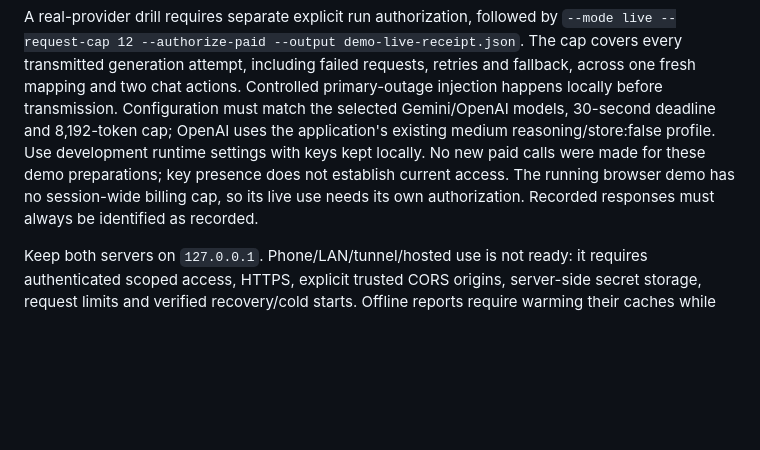
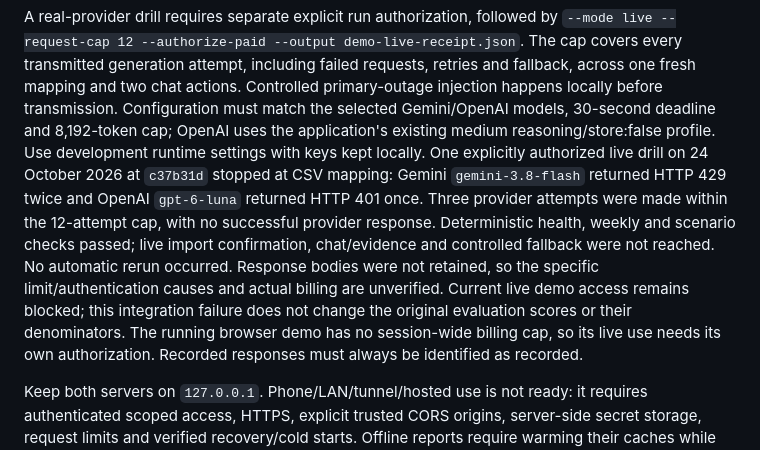
Before and after one commit to abdulwahed-s/Shgad, a Markdown page: README.md, the part around the change. GitHub-like rendering; blank space fills up the shorter version.

Commit message:
docs: record live demo provider access failures

```diff
--- a/README.md
+++ b/README.md
@@ -636,8 +636,16 @@ retries and fallback, across one fresh mapping and two chat actions. Controlled
 primary-outage injection happens locally before transmission. Configuration must
 match the selected Gemini/OpenAI models, 30-second deadline and 8,192-token cap;
 OpenAI uses the application's existing medium reasoning/store:false profile.
-Use development runtime settings with keys kept locally. No new paid calls were
-made for these demo preparations; key presence does not establish current access.
+Use development runtime settings with keys kept locally. One explicitly authorized
+live drill on 24 October 2026 at `c37b31d` stopped at CSV mapping: Gemini
+`gemini-3.8-flash` returned HTTP 429 twice and OpenAI `gpt-6-luna` returned HTTP
+401 once. Three provider attempts were made within the 12-attempt cap, with no
+successful provider response. Deterministic health, weekly and scenario checks
+passed; live import confirmation, chat/evidence and controlled fallback were not
+reached. No automatic rerun occurred. Response bodies were not retained, so the
+specific limit/authentication causes and actual billing are unverified. Current
+live demo access remains blocked; this integration failure does not change the
+original evaluation scores or their denominators.
 The running browser demo has no session-wide billing cap, so its live use needs
 its own authorization. Recorded responses must always be identified as recorded.
 
```
